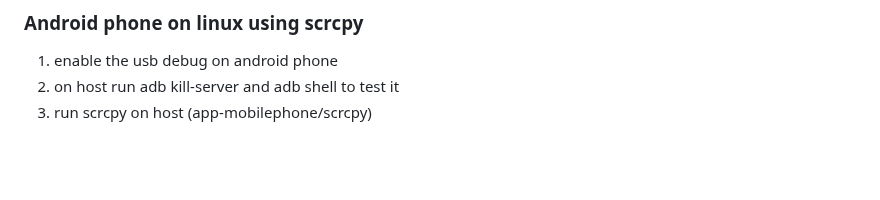
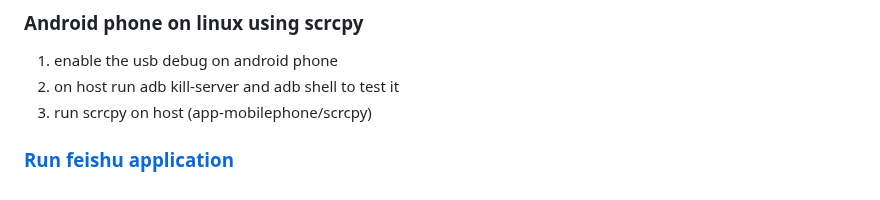
Before and after one commit to 54shady/mygentoo, a Markdown page: misc.md, the part around the change. Rendered like a GitHub page; blank space fills up the shorter version.

Commit message:
Run feishu on gentoo

```diff
--- a/misc.md
+++ b/misc.md
@@ -499,3 +499,5 @@ refer the link above for CST mean which is
 1. enable the usb debug on android phone
 2. on host run adb kill-server and adb shell to test it
 3. run scrcpy on host (app-mobilephone/scrcpy)
+
+### [Run feishu application](./feishu.md)
```
Also changed, not shown: feishu.md (added, +24 -0 lines).
